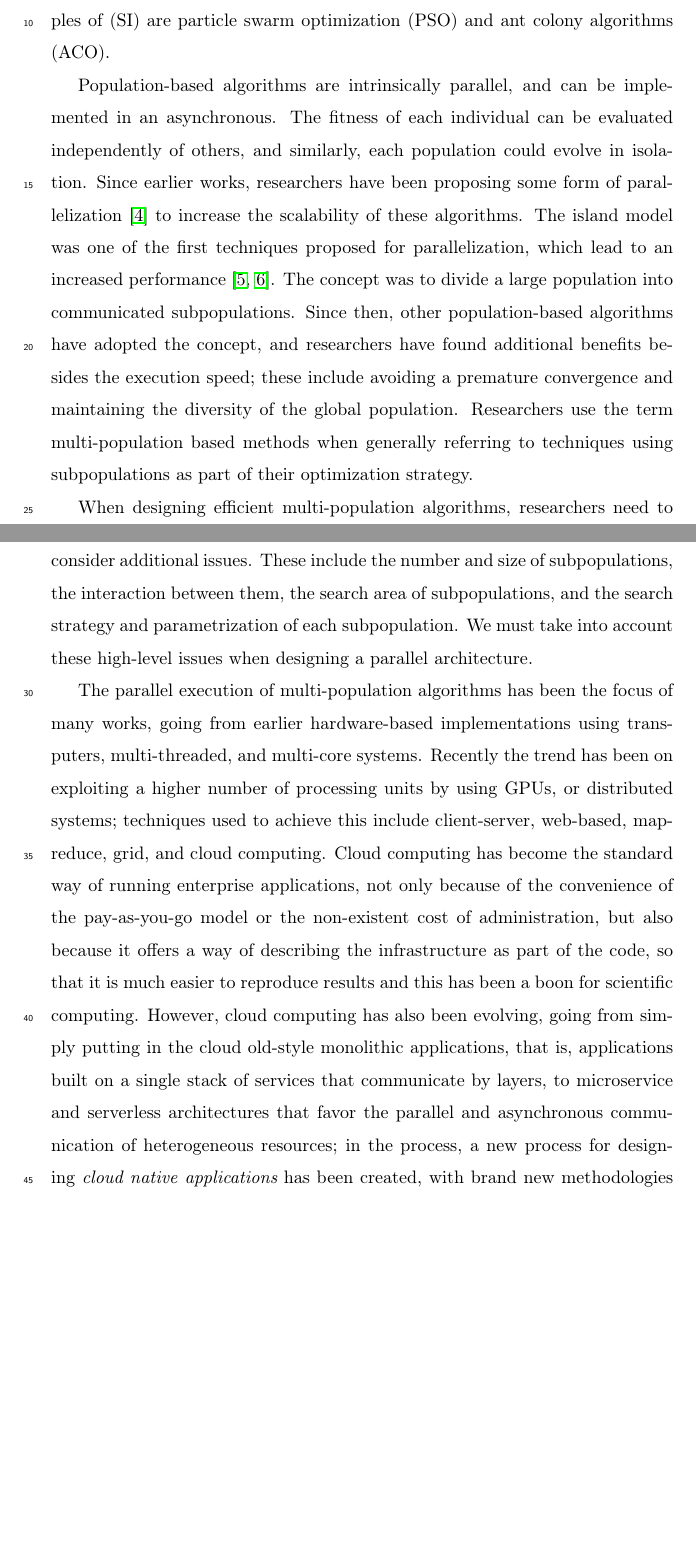
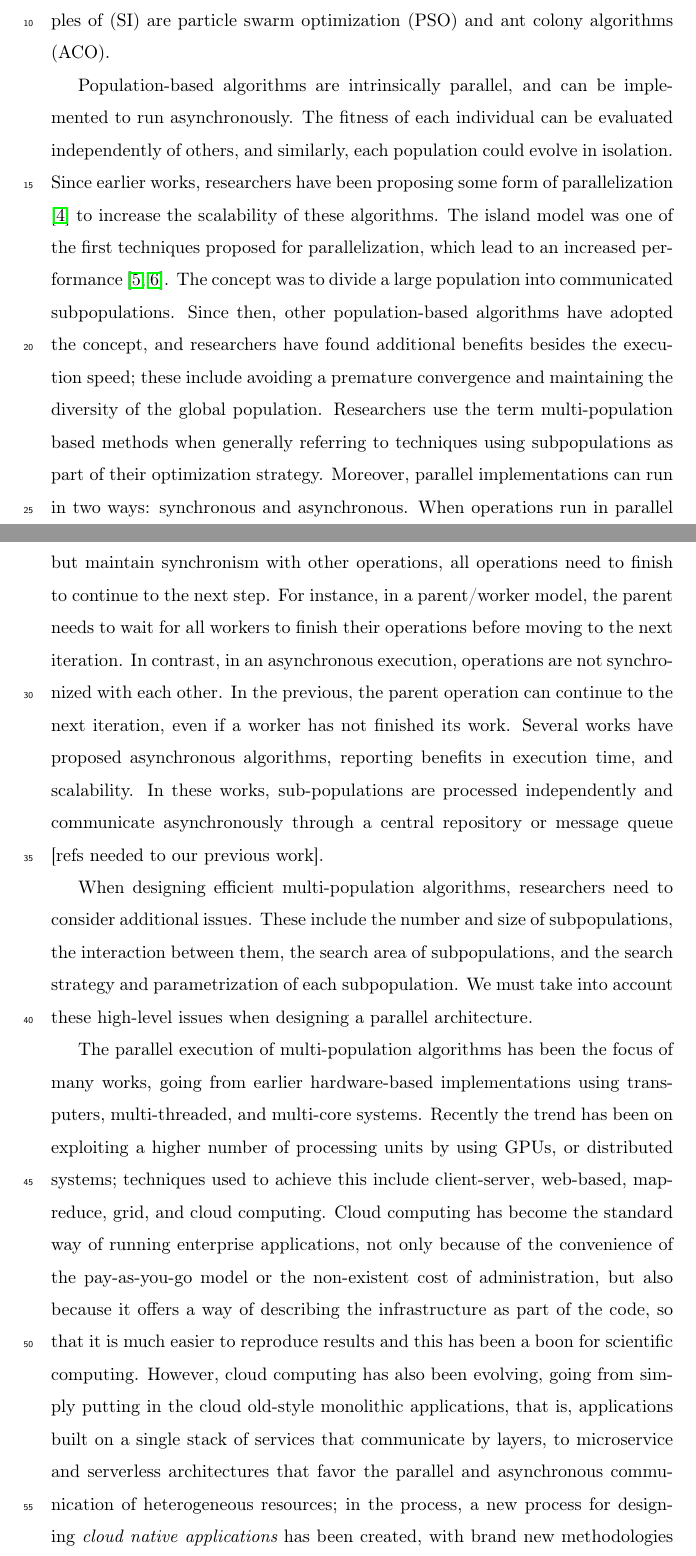
Before and after one commit to mariosky/2019-FGCS-Swarm, a LaTeX paper (draft.tex): two parts of pages 2 and 3 of 7 before the commit and two parts of pages 2 and 3 of 8 after it, joined at a grey line, cut so that both start at the same text, the shorter picture padded with empty space. Compiled offline with pdfLaTeX.

Commit message:
Addressing comment about async
Some comment about asynchrony would be in order

```diff
--- a/draft.tex
+++ b/draft.tex
@@ -68,7 +72,8 @@ are Genetic Algorithms (GAs), Genetic Programming (GP), grey wolf optimization
 (GWO) and Differential Evolution (DE), while examples of (SI) are particle swarm
 optimization (PSO) and ant colony algorithms (ACO).
 
-Population-based algorithms are intrinsically parallel, and can be implemented in an asynchronous. % They needn't be intrinsically asynchronous, I think. Most are implemented synchronouslu - JJ
+Population-based algorithms are intrinsically parallel, and can be implemented to run asynchronously. % They needn't be intrinsically asynchronous, I think. Most are implemented synchronouslu - JJ
+%OK - M
 The fitness of each individual can be evaluated independently of
 others, and similarly, each population could evolve in isolation. Since
 earlier works, researchers have been proposing some form of parallelization
@@ -82,6 +87,19 @@ besides the execution speed; these include avoiding a premature convergence and
 maintaining the diversity of the global population. Researchers use the term
 multi-population based methods when generally referring to techniques using
 subpopulations as part of their optimization strategy. % Some comment about asynchrony would be in order - JJ
+% Comments below - Mario
+Moreover, parallel implementations can run in two ways: synchronous and
+asynchronous. When operations run in parallel but maintain synchronism with
+other operations,  all operations need to finish to continue to the next step.
+For instance, in a  parent/worker model, the parent needs to wait for all
+workers to finish their operations before moving to the next iteration.  In
+contrast, in an asynchronous execution,  operations are not synchronized with
+each other. In the previous, the parent operation can continue to the next
+iteration, even if a worker has not finished its work.  Several works have
+proposed asynchronous algorithms, reporting benefits in execution time, and
+scalability. In these works, sub-populations
+are processed independently and communicate asynchronously through a central
+repository or message queue [refs needed to our previous work].
 
 When designing efficient multi-population algorithms, researchers need to
 consider additional issues. These include the number and size of subpopulations,
```
Also changed, not shown: draft.tex (10 more changed lines).
